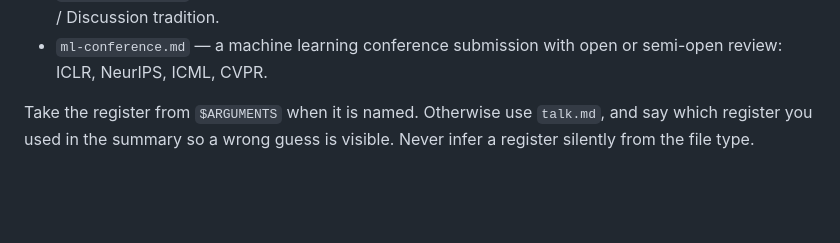
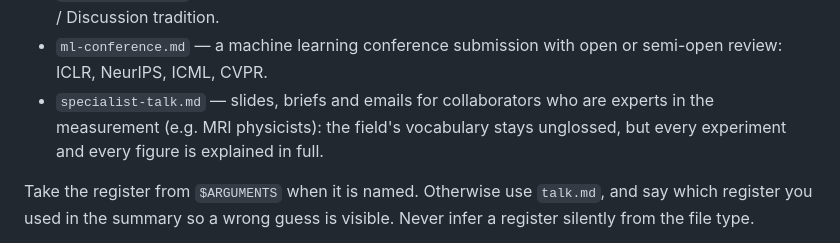
Before and after one commit to uchicago-dsi/ai-sci-skills, a Markdown page: skills/humanize/SKILL.md, the part around the change. Rendered like a GitHub page; blank space fills up the shorter version.

Commit message:
Add a specialist-talk register to humanize: expert vocabulary unglossed, every experiment and figure explained
Co-Authored-By: Claude Opus 5.5 <noreply@anthropic.com>
Claude-Session: https://claude.ai/code/session_01ScU7PYUZgCnUGamRwM7ZVd

```diff
--- a/skills/humanize/SKILL.md
+++ b/skills/humanize/SKILL.md
@@ -60,6 +60,9 @@ everything below:
   Introduction / Methods / Results / Discussion tradition.
 - `ml-conference.md` — a machine learning conference submission with open or
   semi-open review: ICLR, NeurIPS, ICML, CVPR.
+- `specialist-talk.md` — slides, briefs and emails for collaborators who are
+  experts in the measurement (e.g. MRI physicists): the field's vocabulary
+  stays unglossed, but every experiment and every figure is explained in full.
 
 Take the register from `$ARGUMENTS` when it is named. Otherwise use `talk.md`,
 and say which register you used in the summary so a wrong guess is visible.
```
Also changed, not shown: 1 other file.
